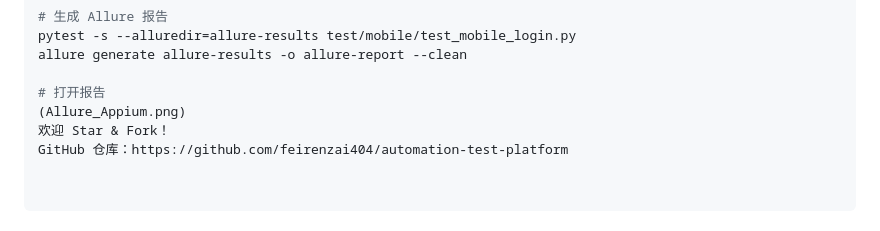
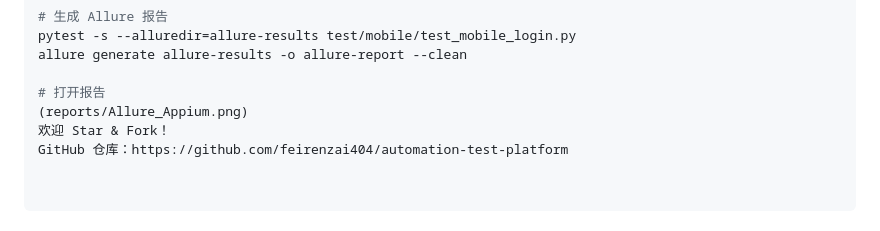
Before and after one commit to feirenzai404/automation-test-platform, a Markdown page: README.md, the part around the change. GitHub-like rendering.

```diff
--- a/README.md
+++ b/README.md
@@ -78,6 +78,6 @@ pytest -s --alluredir=allure-results test/mobile/test_mobile_login.py
 allure generate allure-results -o allure-report --clean
 
 # 打开报告
-(Allure_Appium.png)
+(reports/Allure_Appium.png)
 欢迎 Star & Fork！
 GitHub 仓库：https://github.com/feirenzai404/automation-test-platform
```
